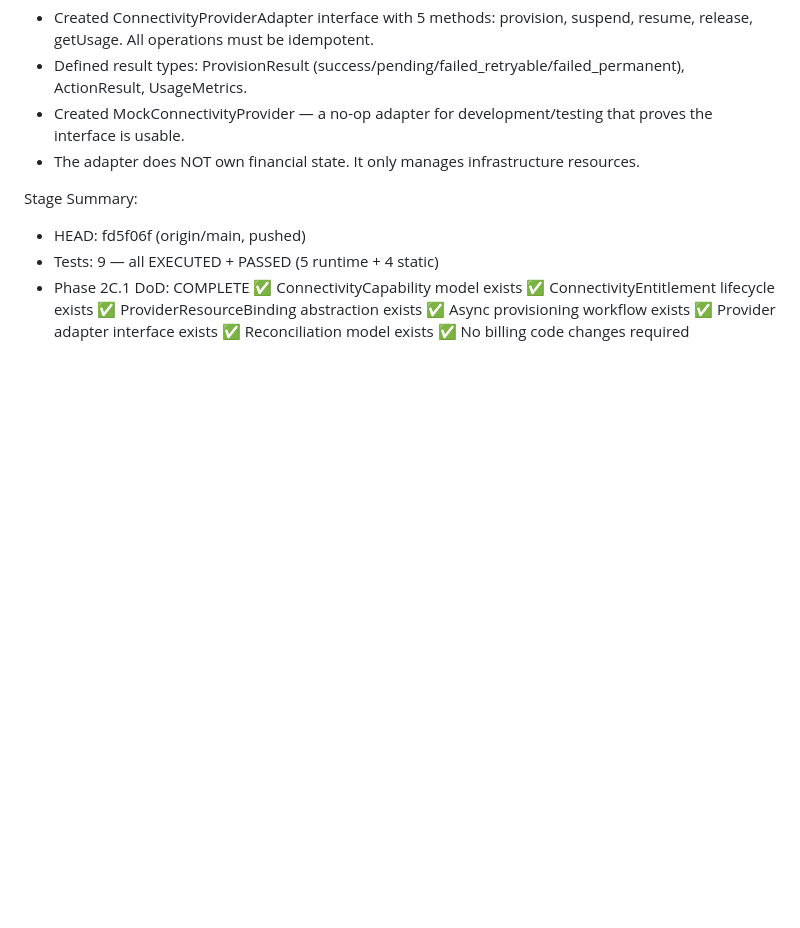
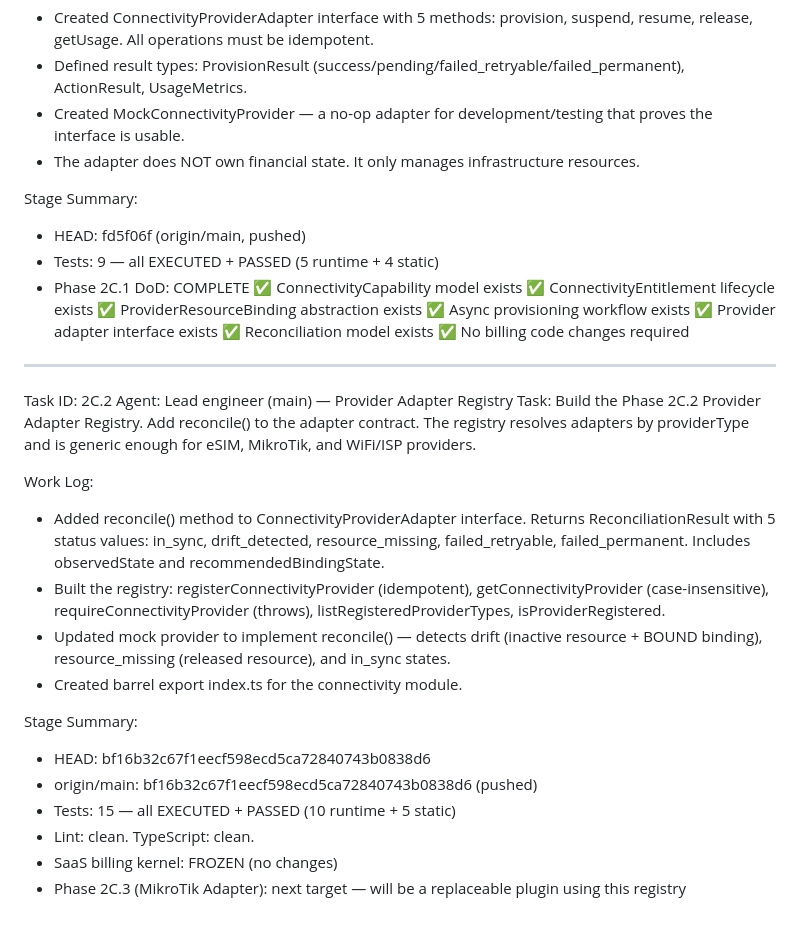
Before and after one commit to pectoraux/roamlink, a Markdown page: worklog.md, the part around the change. GitHub-like rendering; blank space fills up the shorter version.

Commit message:
03623842-147c-4a36-bcae-1b9d95138f12

```diff
--- a/worklog.md
+++ b/worklog.md
@@ -1738,3 +1738,22 @@ Stage Summary:
   ✅ Provider adapter interface exists
   ✅ Reconciliation model exists
   ✅ No billing code changes required
+
+---
+Task ID: 2C.2
+Agent: Lead engineer (main) — Provider Adapter Registry
+Task: Build the Phase 2C.2 Provider Adapter Registry. Add reconcile() to the adapter contract. The registry resolves adapters by providerType and is generic enough for eSIM, MikroTik, and WiFi/ISP providers.
+
+Work Log:
+- Added reconcile() method to ConnectivityProviderAdapter interface. Returns ReconciliationResult with 5 status values: in_sync, drift_detected, resource_missing, failed_retryable, failed_permanent. Includes observedState and recommendedBindingState.
+- Built the registry: registerConnectivityProvider (idempotent), getConnectivityProvider (case-insensitive), requireConnectivityProvider (throws), listRegisteredProviderTypes, isProviderRegistered.
+- Updated mock provider to implement reconcile() — detects drift (inactive resource + BOUND binding), resource_missing (released resource), and in_sync states.
+- Created barrel export index.ts for the connectivity module.
+
+Stage Summary:
+- HEAD: bf16b32c67f1eecf598ecd5ca72840743b0838d6
+- origin/main: bf16b32c67f1eecf598ecd5ca72840743b0838d6 (pushed)
+- Tests: 15 — all EXECUTED + PASSED (10 runtime + 5 static)
+- Lint: clean. TypeScript: clean.
+- SaaS billing kernel: FROZEN (no changes)
+- Phase 2C.3 (MikroTik Adapter): next target — will be a replaceable plugin using this registry
```
